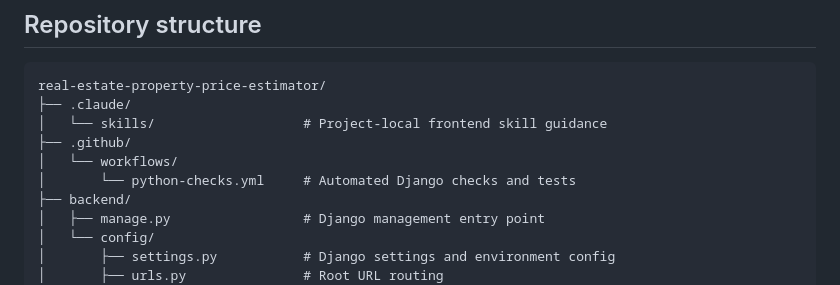
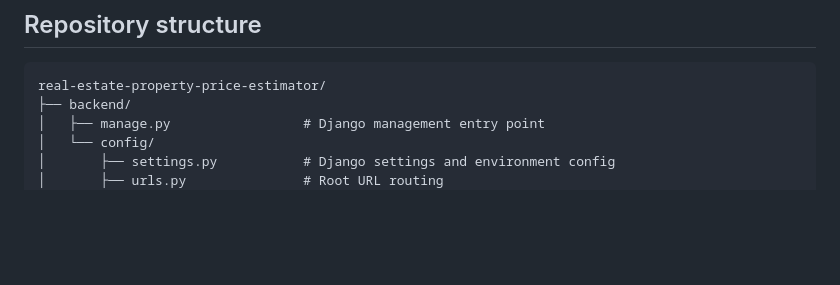
Before and after one commit to harshad333-v/real-estate-property-price-estimator, a Markdown page: README.md, the part around the change. Drawn GitHub-style; blank space fills up the shorter version.

Commit message:
Correct README tree to match main branch contents

````diff
--- a/README.md
+++ b/README.md
@@ -155,11 +155,6 @@ The saved artifact should contain the fitted preprocessing and estimator steps t
 
 ```text
 real-estate-property-price-estimator/
-├── .claude/
-│   └── skills/                   # Project-local frontend skill guidance
-├── .github/
-│   └── workflows/
-│       └── python-checks.yml     # Automated Django checks and tests
 ├── backend/
 │   ├── manage.py                 # Django management entry point
 │   └── config/
````
